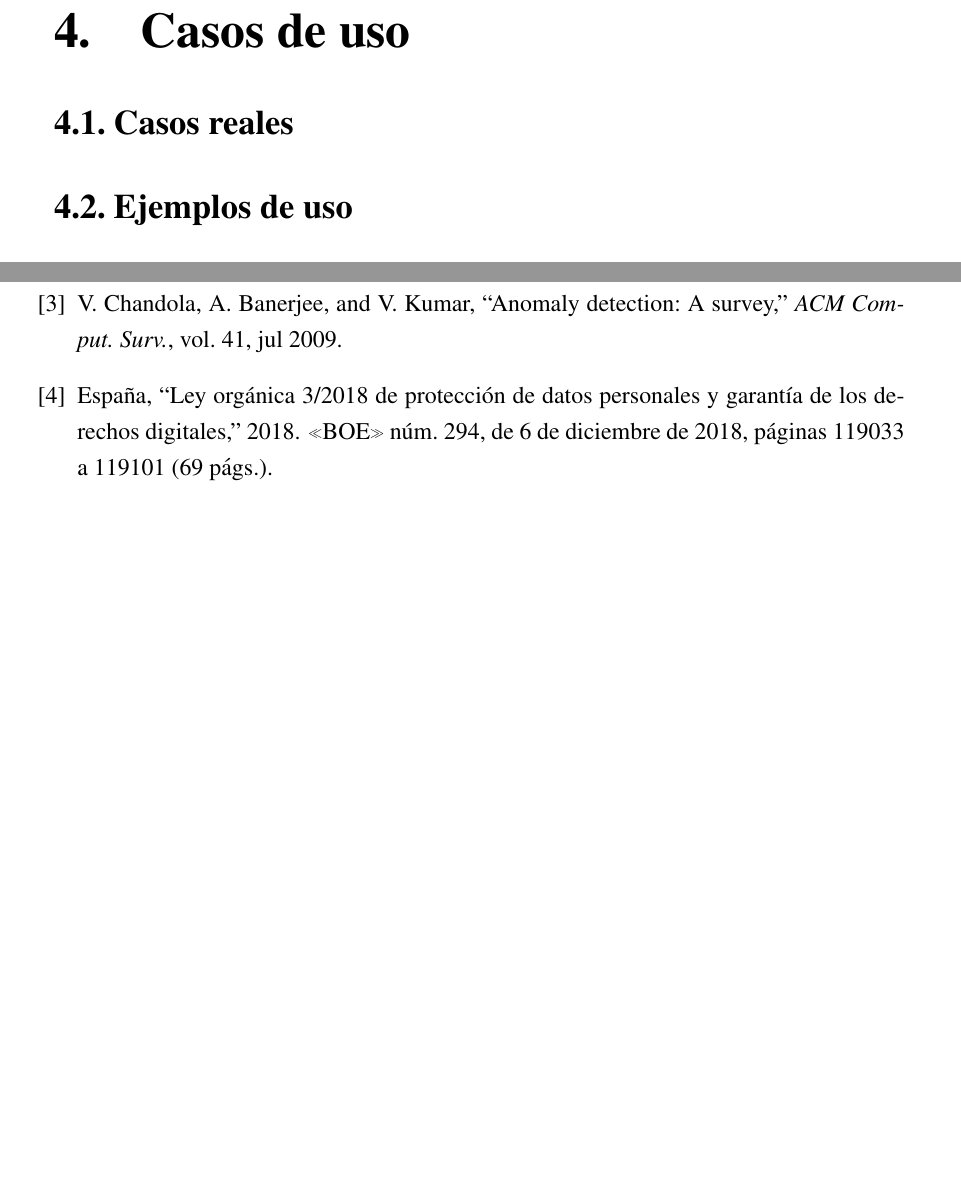
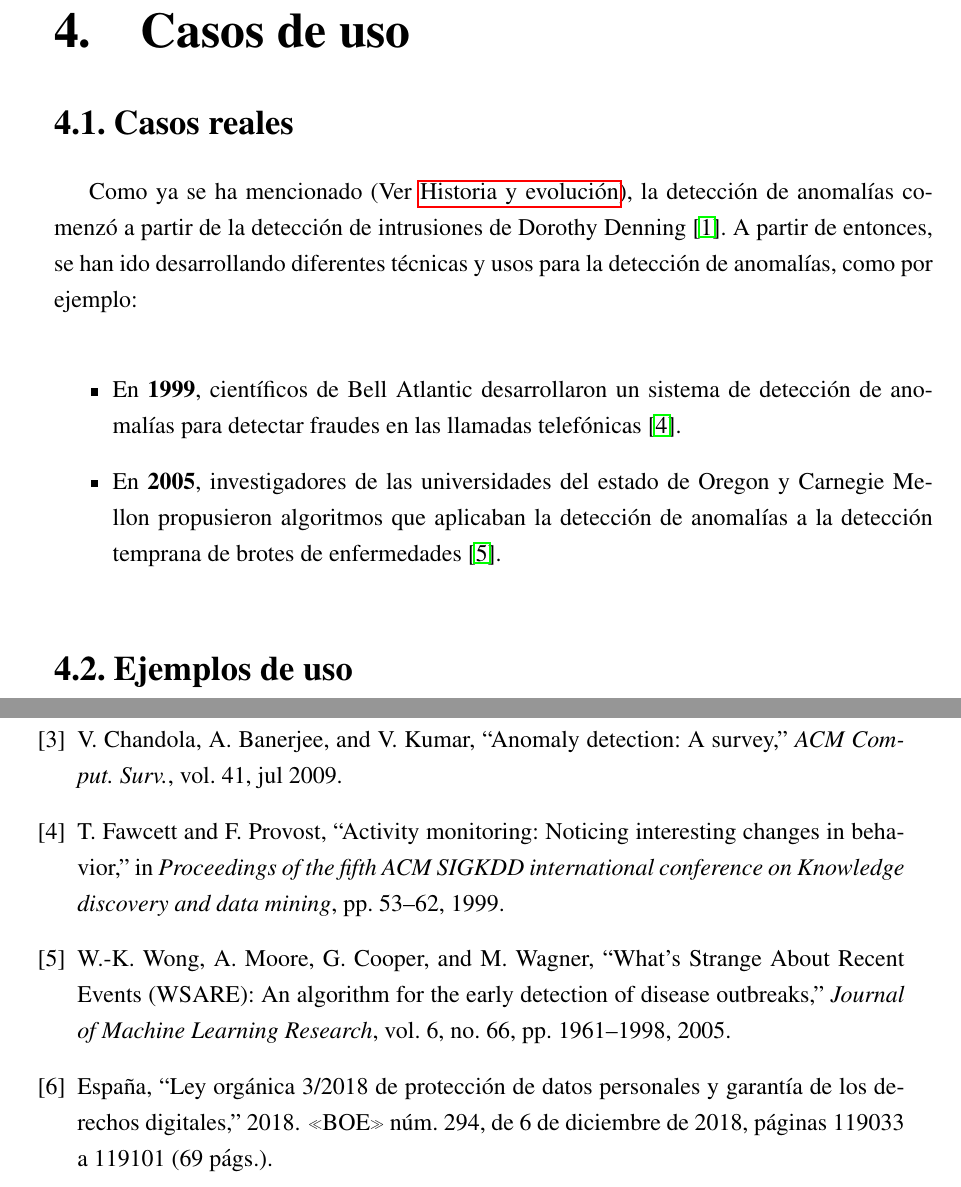
Before and after one commit to miermontoto/neg-teo-ii, a LaTeX book (main.tex, which reads biblio.bib, sections/4_cus.tex): two parts of pages 9 and 16 of 16, joined at a grey line, cut so that both start at the same text, the shorter picture padded with empty space. Compiled offline with pdfLaTeX.

Commit message:
init casos de uso

```diff
--- a/biblio.bib
+++ b/biblio.bib
@@ -98,3 +98,14 @@
   url = {\url{https://www.boe.es/eli/es/lo/2018/12/05/3/con}},
   note = "«BOE» núm. 294, de 6 de diciembre de 2018, páginas 119033 a 119101 (69 págs.)"
 }
+
+@article{wong2005wsare,
+  author  = {Weng-Keen Wong and Andrew Moore and Gregory Cooper and Michael Wagner},
+  title   = {{What's Strange About Recent Events} ({WSARE}): An Algorithm for the Early Detection of Disease Outbreaks},
+  journal = {Journal of Machine Learning Research},
+  year    = {2005},
+  volume  = {6},
+  number  = {66},
+  pages   = {1961--1998},
+  url     = {http://jmlr.org/papers/v6/wong05a.html}
+}
--- a/sections/4_cus.tex
+++ b/sections/4_cus.tex
@@ -1,5 +1,15 @@
-\chapter{Casos de uso}
-\label{chap:cus}
+\chapter{Casos de uso}\label{chap:cus}
 \section{Casos reales}
+Como ya se ha mencionado (Ver \nameref{sec:hist}), la detección de anomalías comenzó a partir de la
+detección de intrusiones de Dorothy Denning~\cite{denning1987intrusion}. A partir de entonces, se
+han ido desarrollando diferentes técnicas y usos para la detección de anomalías, como por ejemplo:
+
+\begin{itemize}
+	\item En \textbf{1999}, científicos de Bell Atlantic desarrollaron un sistema de detección de
+		anomalías para detectar fraudes en las llamadas telefónicas~\cite{fawcett1999activity}.
+	\item En \textbf{2005}, investigadores de las universidades del estado de Oregon y Carnegie Mellon
+		propusieron algoritmos que aplicaban la detección de anomalías a la detección temprana de
+		brotes de enfermedades~\cite{wong2005wsare}.
+\end{itemize}
 
 \section{Ejemplos de uso}
```
Also changed, not shown: sections/1_intro.tex (+1 -1 lines).
